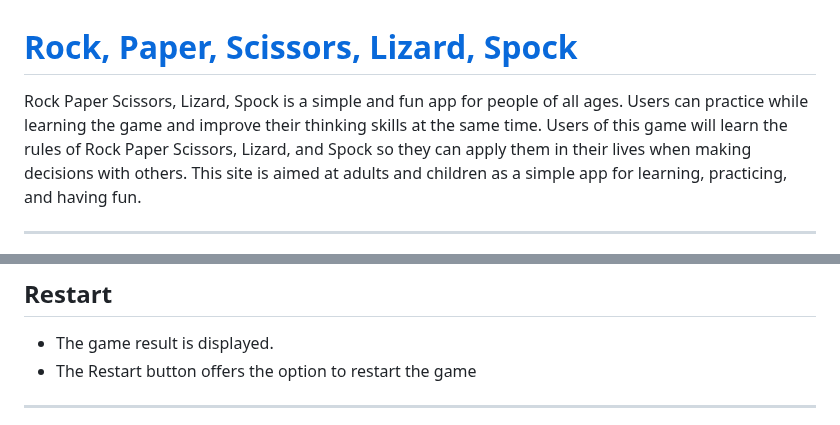
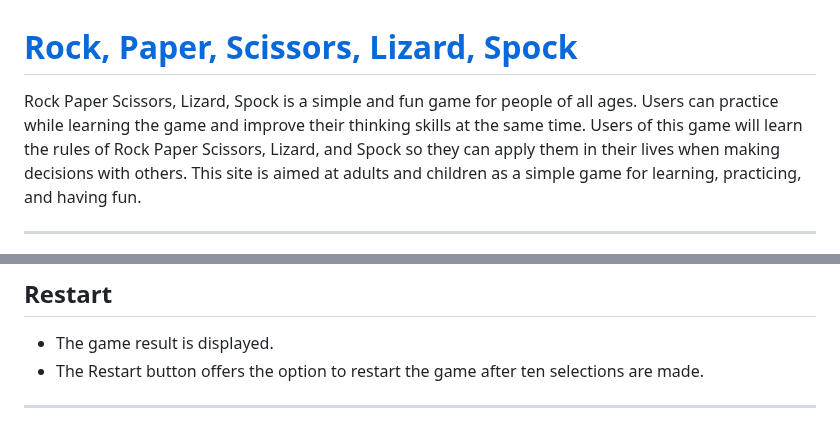
Before and after one commit to XOZANAYKUT/game, a Markdown page: README.md, 2 parts joined by grey strips. Drawn GitHub-style.

```diff
--- a/README.md
+++ b/README.md
@@ -1,6 +1,6 @@
 # [Rock, Paper, Scissors, Lizard, Spock](https://xozanaykut.github.io/game/)
 
-Rock Paper Scissors, Lizard, Spock is a simple and fun app for people of all ages. Users can practice while learning the game and improve their thinking skills at the same time. Users of this game will learn the rules of Rock Paper Scissors, Lizard, and Spock so they can apply them in their lives when making decisions with others. This site is aimed at adults and children as a simple app for learning, practicing, and having fun.
+Rock Paper Scissors, Lizard, Spock is a simple and fun game for people of all ages. Users can practice while learning the game and improve their thinking skills at the same time. Users of this game will learn the rules of Rock Paper Scissors, Lizard, and Spock so they can apply them in their lives when making decisions with others. This site is aimed at adults and children as a simple game for learning, practicing, and having fun.
 ____
 ![mock](media/mock.png)
 ____
@@ -46,7 +42,7 @@ ___
 ## Restart
 
 - The game result is displayed.
-- The Restart button offers the option to restart the game
+- The Restart button offers the option to restart the game after ten selections are made.
 ___
 ![Restart](media/restart.png)
 ___
```
Also changed, not shown: other parts of README.md (+8 -13 lines).
